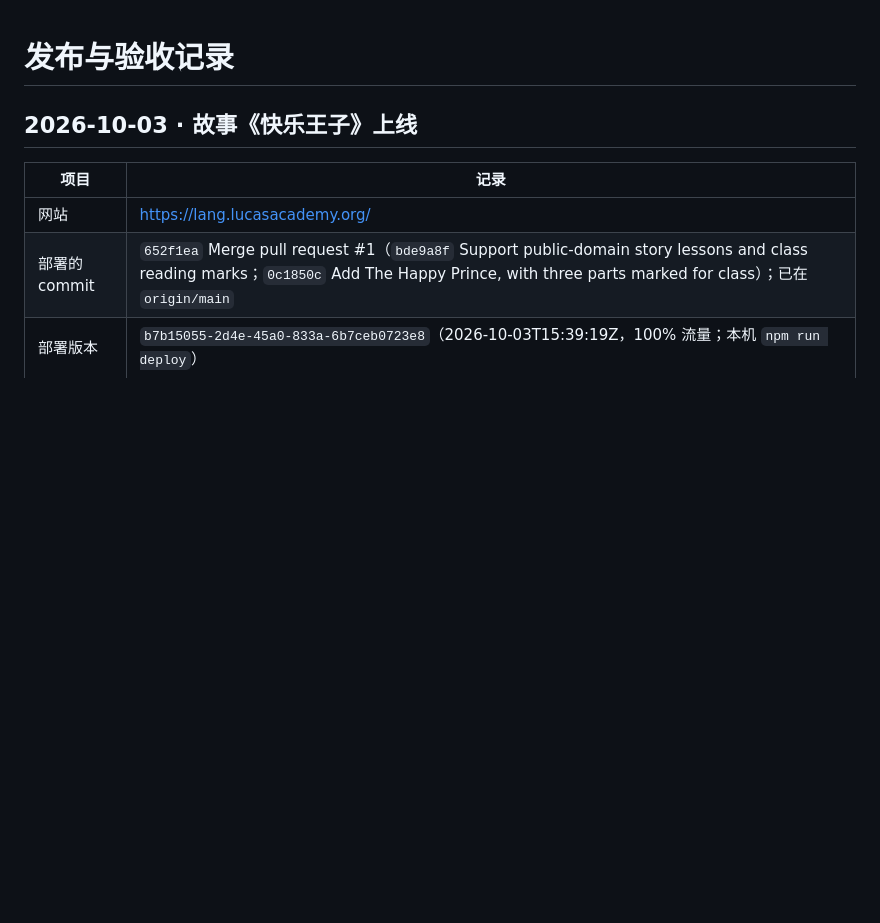
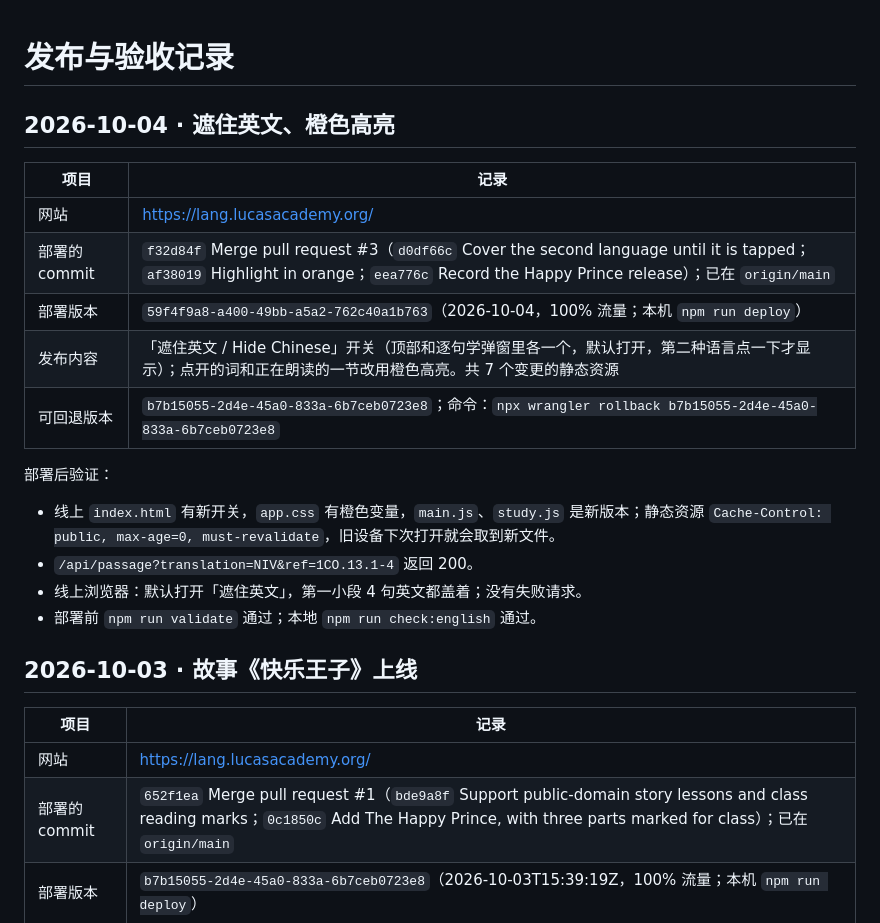
Before and after one commit to yancyqin/lucas-academy-lang, a Markdown page: docs/release.md, the part around the change. Drawn GitHub-style; blank space fills up the shorter version.

Commit message:
Record the hide-second-language release
Deployed f32d84f as version 59f4f9a8-a400-49bb-a5a2-762c40a1b763 on
2026-10-04 from this machine (npm run deploy). docs/release.md lists the
checks run against the live site and the version to roll back to.

Co-Authored-By: Claude Opus 5.5 <noreply@anthropic.com>

```diff
--- a/docs/release.md
+++ b/docs/release.md
@@ -1,4 +1,21 @@
 # 发布与验收记录
+
+## 2026-10-04 · 遮住英文、橙色高亮
+
+| 项目 | 记录 |
+| --- | --- |
+| 网站 | <https://lang.lucasacademy.org/> |
+| 部署的 commit | `f32d84f` Merge pull request #3（`d0df66c` Cover the second language until it is tapped；`af38019` Highlight in orange；`eea776c` Record the Happy Prince release）；已在 `origin/main` |
+| 部署版本 | `59f4f9a8-a400-49bb-a5a2-762c40a1b763`（2026-10-04，100% 流量；本机 `npm run deploy`） |
+| 发布内容 | 「遮住英文 / Hide Chinese」开关（顶部和逐句学弹窗里各一个，默认打开，第二种语言点一下才显示）；点开的词和正在朗读的一节改用橙色高亮。共 7 个变更的静态资源 |
+| 可回退版本 | `b7b15055-2d4e-45a0-833a-6b7ceb0723e8`；命令：`npx wrangler rollback b7b15055-2d4e-45a0-833a-6b7ceb0723e8` |
+
+部署后验证：
+
+- 线上 `index.html` 有新开关，`app.css` 有橙色变量，`main.js`、`study.js` 是新版本；静态资源 `Cache-Control: public, max-age=0, must-revalidate`，旧设备下次打开就会取到新文件。
+- `/api/passage?translation=NIV&ref=1CO.13.1-4` 返回 200。
+- 线上浏览器：默认打开「遮住英文」，第一小段 4 句英文都盖着；没有失败请求。
+- 部署前 `npm run validate` 通过；本地 `npm run check:english` 通过。
 
 ## 2026-10-03 · 故事《快乐王子》上线
 
```
